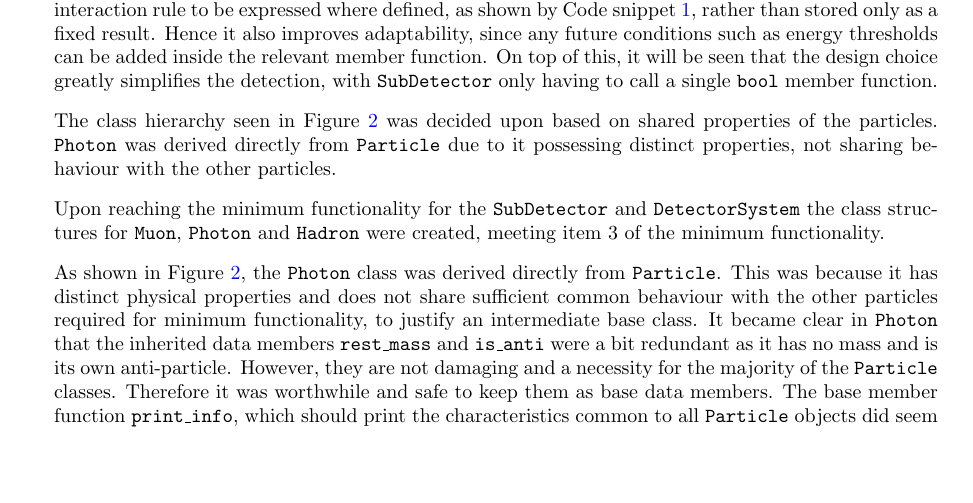
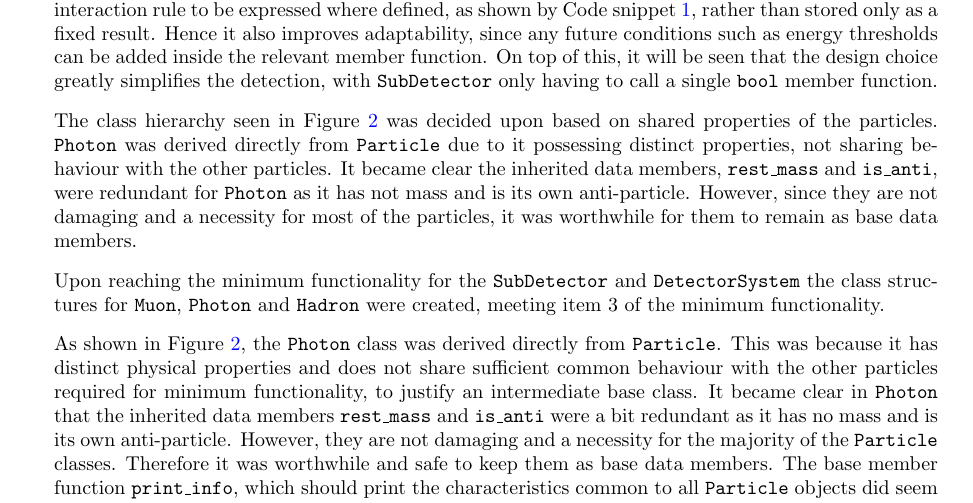
Before and after one commit to UofM-PHYS30762/project-3-a-particle-detector-JungleMan796, a LaTeX paper (project_particle_detector.tex): part of page 5 of 12, cut so that both start at the same text, the shorter picture padded with empty space. Compiled offline with pdfLaTeX.

Commit message:
Talking on photons not really fitting the base data members.

```diff
--- a/project_particle_detector.tex
+++ b/project_particle_detector.tex
@@ -183,6 +183,8 @@ On top of this, it will be seen that the design choice greatly simplifies the de
 
 The class hierarchy seen in Figure \ref{fig:Particle_UML} was decided upon based on shared properties of the particles.
 \texttt{Photon} was derived directly from \texttt{Particle} due to it possessing distinct properties, not sharing behaviour with the other particles.
+It became clear the inherited data members, \texttt{rest\_mass} and \texttt{is\_anti}, were redundant for \texttt{Photon} as it has not mass and is its own anti-particle. However, since they are not damaging and a necessity for most of the particles, it was worthwhile for them to remain as base data members.
+
 
 
 Upon reaching the minimum functionality for the \texttt{SubDetector} and \texttt{DetectorSystem} the class structures for \texttt{Muon}, \texttt{Photon} and \texttt{Hadron} were created, meeting item 3 of the minimum functionality.
```
